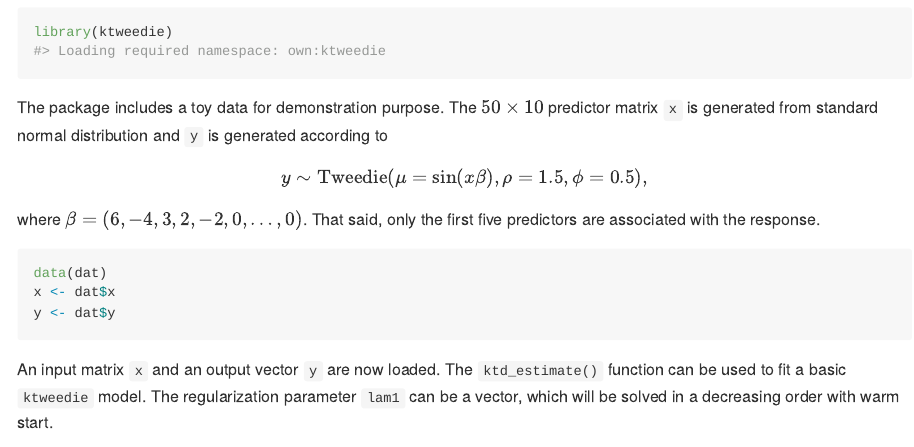
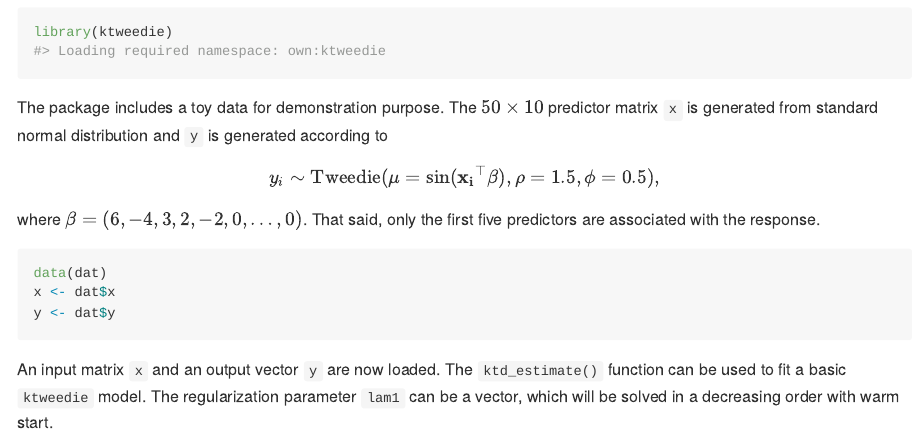
Before and after one commit to ly129/ktweedie, an R Markdown document (README.Rmd): the page in a window 1100 px wide, from 1290 px down. Rendered offline with R 4.5, knitr and Pandoc, with nearby package versions; some code elsewhere in the file could not run offline; badge pictures from the web are left out.

Commit message:
update README.Rmd

````diff
--- a/README.Rmd
+++ b/README.Rmd
@@ -52,7 +52,7 @@ First we load the `ktweedie` package:
 library(ktweedie)
 ```
 
-The package includes a toy data for demonstration purpose. The $50\times10$ predictor matrix `x` is generated from standard normal distribution and `y` is generated according to$$y\sim \mathrm{Tweedie}(\mu=\sin(x\beta), \rho=1.5,\phi=0.5),$$where $\beta=(6, -4, 3, 2, -2, 0,\ldots,0)$. That said, only the first five predictors are associated with the response.
+The package includes a toy data for demonstration purpose. The $50\times10$ predictor matrix `x` is generated from standard normal distribution and `y` is generated according to$$y_i\sim \mathrm{Tweedie}(\mu=\sin(\mathbf{x_i}^\top\beta), \rho=1.5,\phi=0.5),$$where $\beta=(6, -4, 3, 2, -2, 0,\ldots,0)$. That said, only the first five predictors are associated with the response.
 
 ```{r data, cache = TRUE}
 data(dat)
````
Also changed, not shown: README.md.
